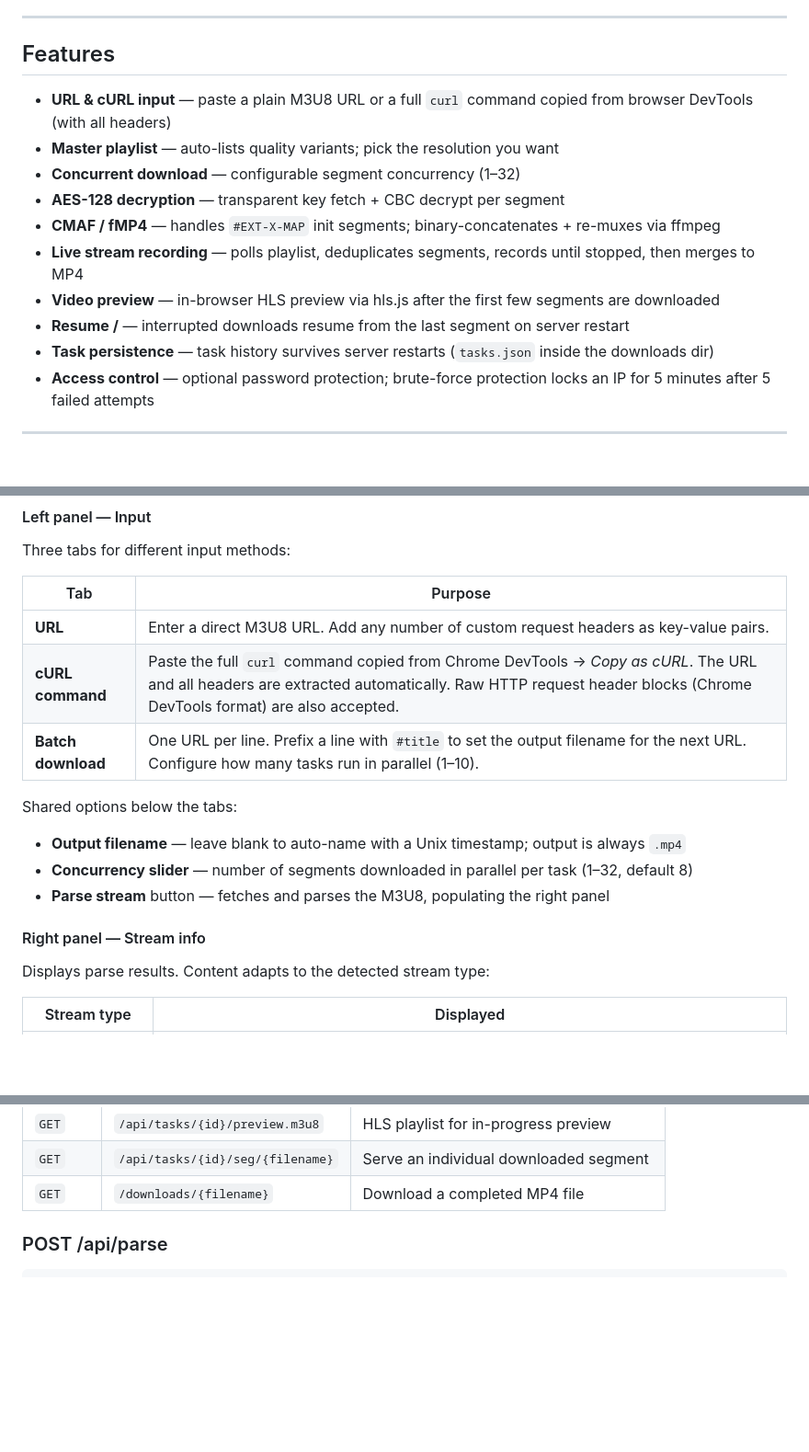
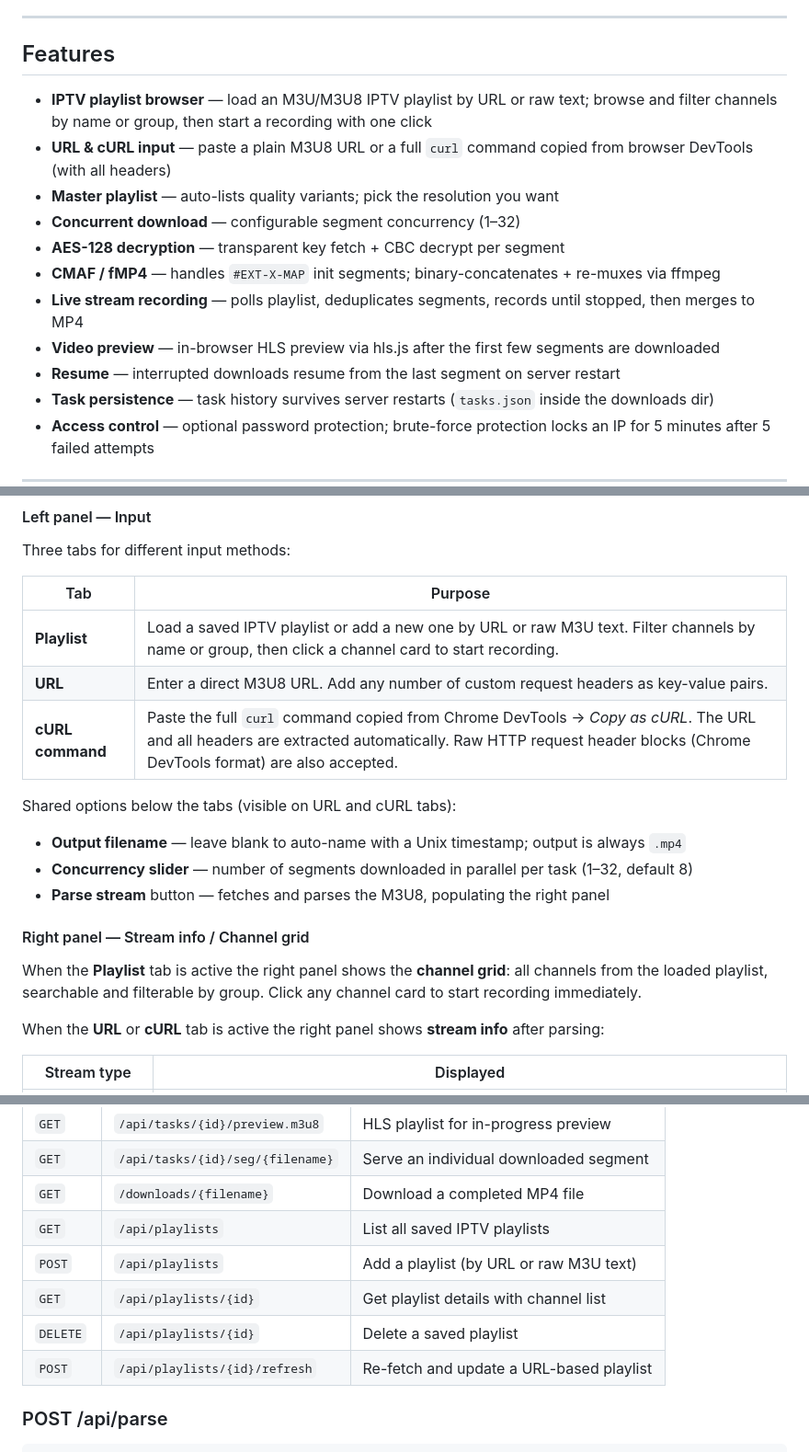
Before and after one commit to dotennin/IPTVGrab, a Markdown page: README.md, 3 parts joined by grey strips. Shown at 92% size. Rendered like a GitHub page; blank space fills up the shorter version.

Commit message:
doc: readme

```diff
--- a/README.md
+++ b/README.md
@@ -7,6 +7,7 @@ Paste a URL or a raw `curl` command, choose quality, and download the stream as
 
 ## Features
 
+- **IPTV playlist browser** — load an M3U/M3U8 IPTV playlist by URL or raw text; browse and filter channels by name or group, then start a recording with one click
 - **URL & cURL input** — paste a plain M3U8 URL or a full `curl` command copied from browser DevTools (with all headers)
 - **Master playlist** — auto-lists quality variants; pick the resolution you want
 - **Concurrent download** — configurable segment concurrency (1–32)
@@ -14,7 +15,7 @@ Paste a URL or a raw `curl` command, choose quality, and download the stream as
 - **CMAF / fMP4** — handles `#EXT-X-MAP` init segments; binary-concatenates + re-muxes via ffmpeg
 - **Live stream recording** — polls playlist, deduplicates segments, records until stopped, then merges to MP4
 - **Video preview** — in-browser HLS preview via hls.js after the first few segments are downloaded
-- **Resume /** — interrupted downloads resume from the last segment on server restart
+- **Resume** — interrupted downloads resume from the last segment on server restart
 - **Task persistence** — task history survives server restarts (`tasks.json` inside the downloads dir)
 - **Access control** — optional password protection; brute-force protection locks an IP for 5 minutes after 5 failed attempts
 
@@ -40,19 +41,21 @@ Three tabs for different input methods:
 
 | Tab | Purpose |
 |-----|---------|
+| **Playlist** | Load a saved IPTV playlist or add a new one by URL or raw M3U text. Filter channels by name or group, then click a channel card to start recording. |
 | **URL** | Enter a direct M3U8 URL. Add any number of custom request headers as key-value pairs. |
 | **cURL command** | Paste the full `curl` command copied from Chrome DevTools → *Copy as cURL*. The URL and all headers are extracted automatically. Raw HTTP request header blocks (Chrome DevTools format) are also accepted. |
-| **Batch download** | One URL per line. Prefix a line with `#title` to set the output filename for the next URL. Configure how many tasks run in parallel (1–10). |
 
-Shared options below the tabs:
+Shared options below the tabs (visible on URL and cURL tabs):
 
 - **Output filename** — leave blank to auto-name with a Unix timestamp; output is always `.mp4`
 - **Concurrency slider** — number of segments downloaded in parallel per task (1–32, default 8)
 - **Parse stream** button — fetches and parses the M3U8, populating the right panel
 
-#### Right panel — Stream info
+#### Right panel — Stream info / Channel grid
 
-Displays parse results. Content adapts to the detected stream type:
+When the **Playlist** tab is active the right panel shows the **channel grid**: all channels from the loaded playlist, searchable and filterable by group. Click any channel card to start recording immediately.
+
+When the **URL** or **cURL** tab is active the right panel shows **stream info** after parsing:
 
 | Stream type | Displayed |
 |-------------|-----------|
@@ -190,6 +193,11 @@ services:
 | `GET` | `/api/tasks/{id}/preview.m3u8` | HLS playlist for in-progress preview |
 | `GET` | `/api/tasks/{id}/seg/{filename}` | Serve an individual downloaded segment |
 | `GET` | `/downloads/{filename}` | Download a completed MP4 file |
+| `GET` | `/api/playlists` | List all saved IPTV playlists |
+| `POST` | `/api/playlists` | Add a playlist (by URL or raw M3U text) |
+| `GET` | `/api/playlists/{id}` | Get playlist details with channel list |
+| `DELETE` | `/api/playlists/{id}` | Delete a saved playlist |
+| `POST` | `/api/playlists/{id}/refresh` | Re-fetch and update a URL-based playlist |
 
 ### POST /api/parse
 
```
Also changed, not shown: other parts of README.md (+1 -0 lines).
